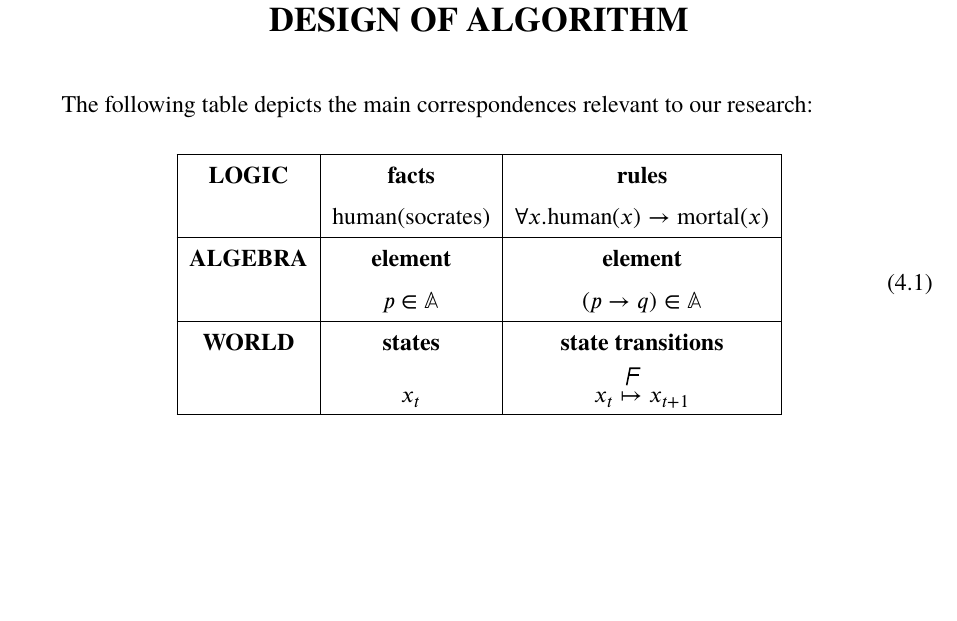
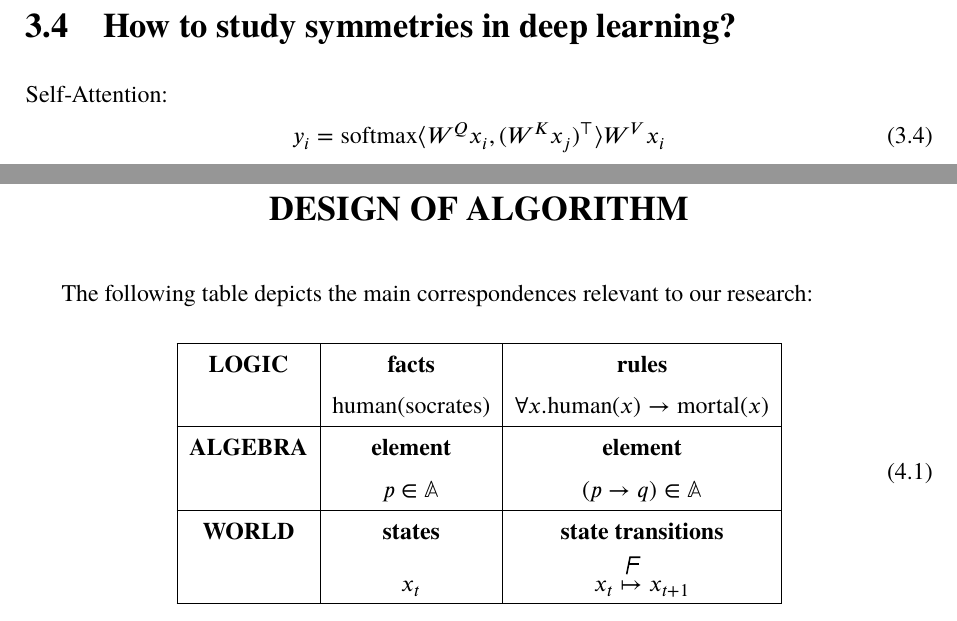
Before and after one commit to Cybernetic1/masters-thesis, a LaTeX thesis (mythesis.tex, which reads chapters/Ch_Background3.tex): part of page 39 of 66 before the commit and two parts of pages 38 and 39 of 66 after it, the two joined at a grey line, cut at the place of the change, the shorter picture padded with empty space. The pictures show the PDF file mythesis.pdf that the author committed with the source.

Commit message:
finding the correct Self Attention formula

```diff
--- a/chapters/Ch_Background3.tex
+++ b/chapters/Ch_Background3.tex
@@ -80,3 +80,10 @@ An interesting question is whether this correspondence fits into our framework o
 	\item logic is equivalent to what form of polynomials? \\
 	taking the cue that Huet's higher-order unification = Buchberger algorithm, ...
 \end{itemize}
+
+\section{How to study symmetries in deep learning?}
+
+Self-Attention:
+\begin{equation}
+y_i = \mathrm{softmax} \langle W^Q x_i , (W^K x_j)^\top \rangle W^V x_i
+\end{equation}
```
Also changed, not shown: mythesis.pdf.
